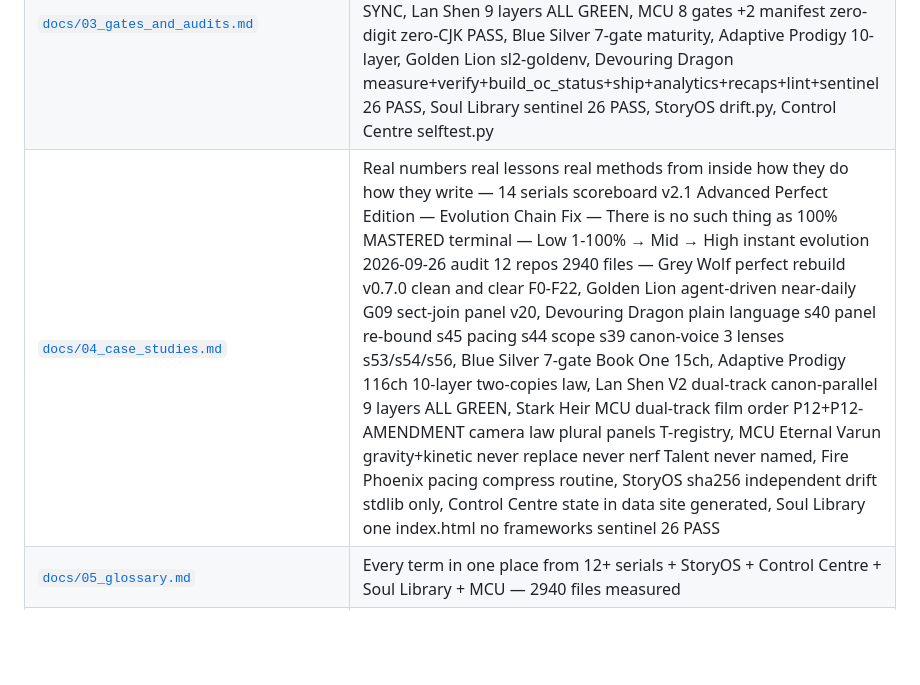
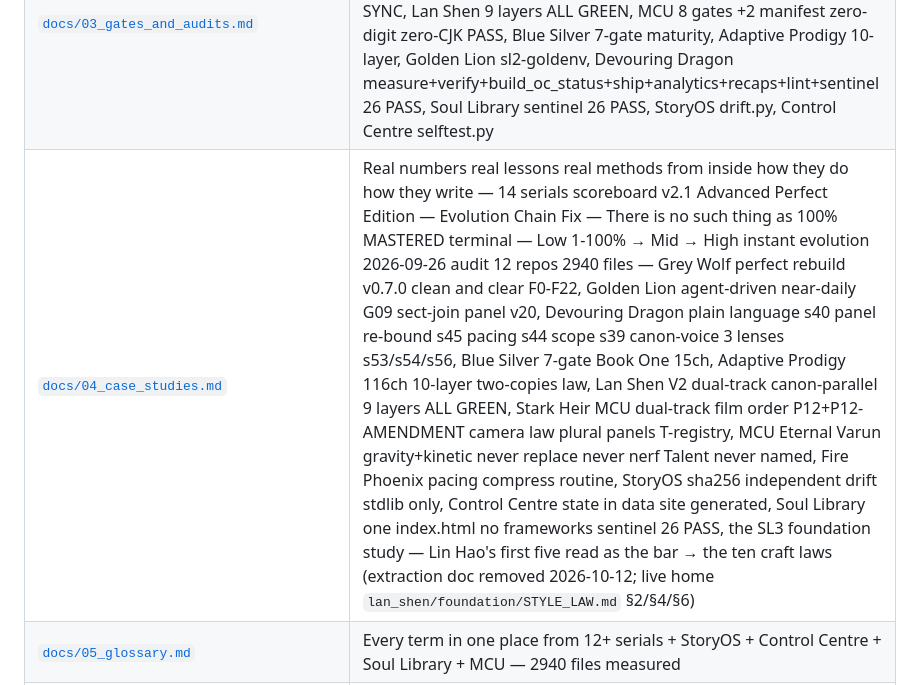
Before and after one commit to gm5206663-bit/how-to-write-fanfiction, a Markdown page: README.md, the part around the change. Rendered like a GitHub page; blank space fills up the shorter version.

```diff
--- a/README.md
+++ b/README.md
@@ -105,7 +105,7 @@ The full workflow — from empty folder to finished serial — is in [`docs/02_w
 | [`docs/01_the_laws.md`](docs/01_the_laws.md) | The laws of record — 31 entries: F0-F26 (23 assigned; F1/F21/F24/F25 never assigned) + MCU P12 camera law + StoryOS + Control Centre + Soul Library + Dual-Track + Foundation-Stage + Ship Law compressed pin, each with why it exists and how to enforce it |
 | [`docs/02_workflow.md`](docs/02_workflow.md) | Foundation → ore → draft → gate → sync → ship, six stages + four advanced patterns + rebuild protocol + publishing patterns Stage0 rulings first Stage1 20-file foundation docset v5.0 Grey Wolf pattern Stage2 ore mining with receipts Stage3 loop with band/style/panels/MCU constraints Stage4 publishing patterns Control Centre/StoryOS/Soul Library Stage5 audit gates Stage6 share kit, advanced workflows agent-driven near-daily Golden Lion dual-track canon-parallel Lan Shen V2 9 layers MCU dual-track film order Stark Heir/Varun 8 gates beast-POV plain language Devouring Dragon s40/s45/s44/s39 s53/s54/s56, rebuild protocol Grey Wolf perfect rebuild example |
 | [`docs/03_gates_and_audits.md`](docs/03_gates_and_audits.md) | How to build your own audit gate — all checks from all projects — working example lives at examples/minigate.py ~100 lines stdlib only with selftest — advanced gates from 12+ serials included — Grey Wolf run_all.py 4 steps manuscript+style+site+panels 80 rows IN SYNC, Lan Shen 9 layers ALL GREEN, MCU 8 gates +2 manifest zero-digit zero-CJK PASS, Blue Silver 7-gate maturity, Adaptive Prodigy 10-layer, Golden Lion sl2-goldenv, Devouring Dragon measure+verify+build_oc_status+ship+analytics+recaps+lint+sentinel 26 PASS, Soul Library sentinel 26 PASS, StoryOS drift.py, Control Centre selftest.py |
-| [`docs/04_case_studies.md`](docs/04_case_studies.md) | Real numbers real lessons real methods from inside how they do how they write — 14 serials scoreboard v2.1 Advanced Perfect Edition — Evolution Chain Fix — There is no such thing as 100% MASTERED terminal — Low 1-100% → Mid → High instant evolution 2026-09-26 audit 12 repos 2940 files — Grey Wolf perfect rebuild v0.7.0 clean and clear F0-F22, Golden Lion agent-driven near-daily G09 sect-join panel v20, Devouring Dragon plain language s40 panel re-bound s45 pacing s44 scope s39 canon-voice 3 lenses s53/s54/s56, Blue Silver 7-gate Book One 15ch, Adaptive Prodigy 116ch 10-layer two-copies law, Lan Shen V2 dual-track canon-parallel 9 layers ALL GREEN, Stark Heir MCU dual-track film order P12+P12-AMENDMENT camera law plural panels T-registry, MCU Eternal Varun gravity+kinetic never replace never nerf Talent never named, Fire Phoenix pacing compress routine, StoryOS sha256 independent drift stdlib only, Control Centre state in data site generated, Soul Library one index.html no frameworks sentinel 26 PASS |
+| [`docs/04_case_studies.md`](docs/04_case_studies.md) | Real numbers real lessons real methods from inside how they do how they write — 14 serials scoreboard v2.1 Advanced Perfect Edition — Evolution Chain Fix — There is no such thing as 100% MASTERED terminal — Low 1-100% → Mid → High instant evolution 2026-09-26 audit 12 repos 2940 files — Grey Wolf perfect rebuild v0.7.0 clean and clear F0-F22, Golden Lion agent-driven near-daily G09 sect-join panel v20, Devouring Dragon plain language s40 panel re-bound s45 pacing s44 scope s39 canon-voice 3 lenses s53/s54/s56, Blue Silver 7-gate Book One 15ch, Adaptive Prodigy 116ch 10-layer two-copies law, Lan Shen V2 dual-track canon-parallel 9 layers ALL GREEN, Stark Heir MCU dual-track film order P12+P12-AMENDMENT camera law plural panels T-registry, MCU Eternal Varun gravity+kinetic never replace never nerf Talent never named, Fire Phoenix pacing compress routine, StoryOS sha256 independent drift stdlib only, Control Centre state in data site generated, Soul Library one index.html no frameworks sentinel 26 PASS, the SL3 foundation study — Lin Hao's first five read as the bar → the ten craft laws (extraction doc removed 2026-10-12; live home `lan_shen/foundation/STYLE_LAW.md` §2/§4/§6) |
 | [`docs/05_glossary.md`](docs/05_glossary.md) | Every term in one place from 12+ serials + StoryOS + Control Centre + Soul Library + MCU — 2940 files measured |
 | [`docs/06_automation.md`](docs/06_automation.md) | Every tool from 12 serials — tool inventory all tools from all projects — how to adapt minigate.py to your serial — advanced patterns Grey Wolf run_all.py 4 steps Lan Shen 9 layers MCU 8 gates Soul Library sentinel — working examples ready |
 | [`docs/07_share_kit.md`](docs/07_share_kit.md) | Ready-to-post intros + essay + etiquette for sharing your gated serials with the world — templates v5.0 perfect rebuild + MCU templates + publishing templates StoryOS + Control Centre + Soul Library + gates |
```
Also changed, not shown: docs/04_case_studies.md (+20 -0 lines).
